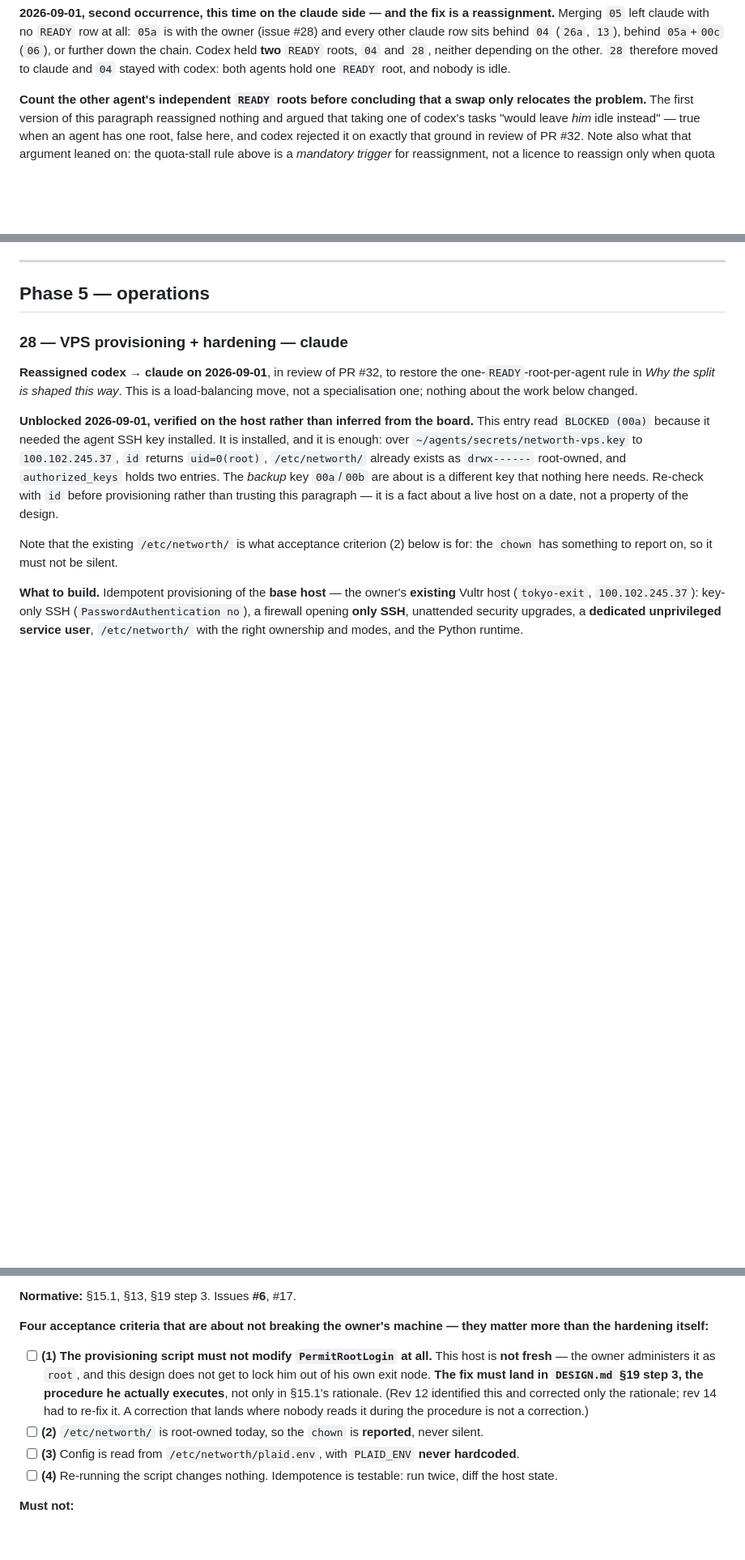
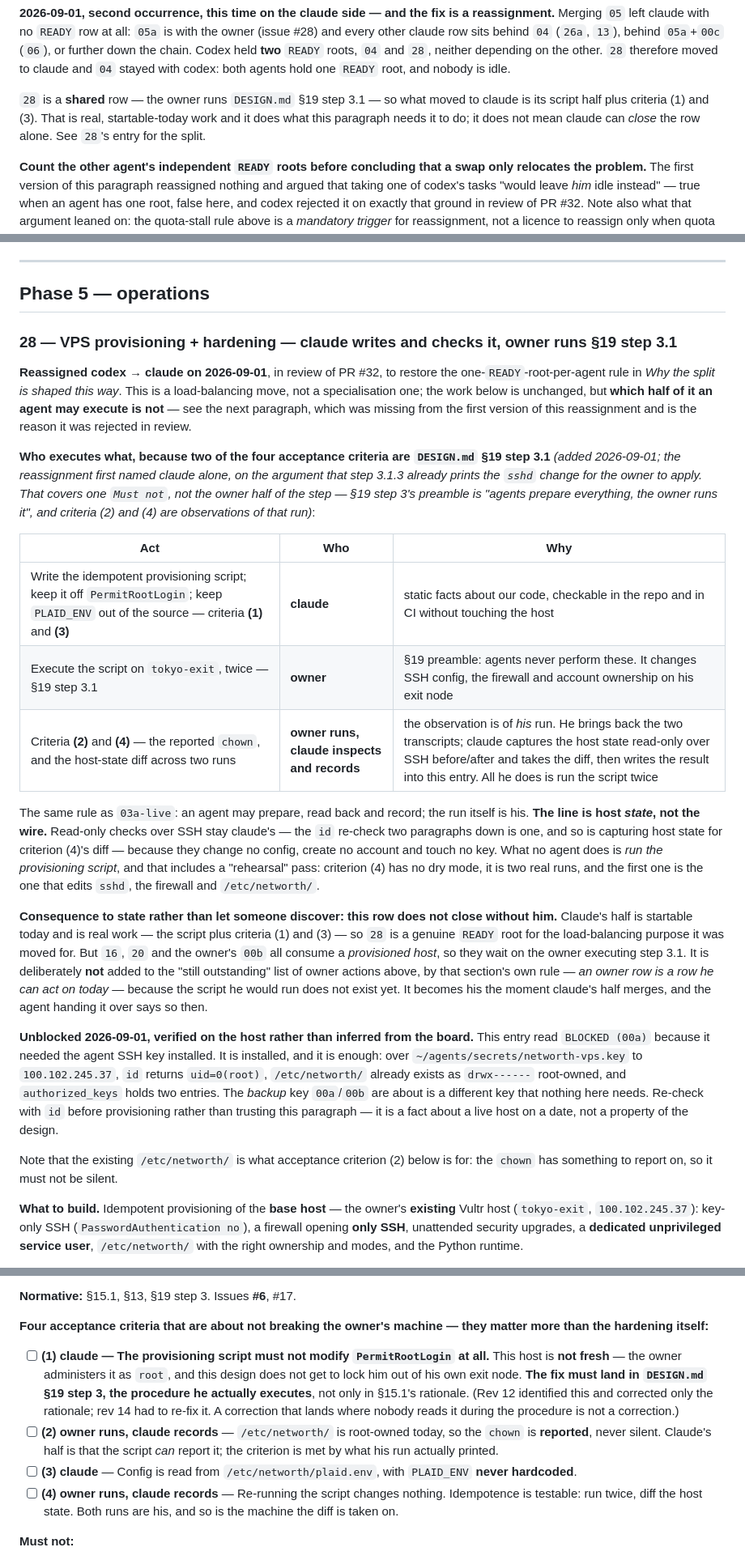
Before and after one commit to orzzzl/networth, a Markdown page: tasks/README.md, 3 parts joined by grey strips. Shown at 81% size. Drawn GitHub-style; blank space fills up the shorter version.

Commit message:
Board: 28 is a shared claude/owner row, not claude-only
Round 2 review of PR #32 rejected the reassignment's owner boundary, and the
stricter reading is right: two of task 28's four acceptance criteria are
DESIGN.md §19 step 3.1, which the owner runs. Step 3.1.3 printing the sshd
change for him to apply covers one "Must not"; it does not turn the run into an
agent's.

- Assignment row and detail heading: claude owns the script, criteria (1) and
  (3), and the records; the owner runs §19 step 3.1, which is criteria (2) and
  (4).
- Per-criterion executor spelled out, per the board's own rule that a shared
  entry must say which criteria are §19 steps.
- Shared agent rows: three -> four. Claude has 06a, 08, 28; codex has 03a-live.
  Assignee cells otherwise unchanged, so the 18/17/3 totals and the three
  owner-only rows do not move.

Two things the boundary change forces, both recorded rather than left to be
discovered:

- The line is host *state*, not the wire. Read-only SSH stays claude's -- the
  entry already tells the agent to re-check `id` before provisioning, so an
  unqualified "no agent touches tokyo-exit" would have contradicted the
  paragraph below it. What no agent does is run the script, rehearsal pass
  included.
- 28 no longer closes without the owner, so 16, 20 and 00b wait on his run. It
  is deliberately NOT added to the outstanding-owner-actions list: that section
  requires a row he can act on today, and the script does not exist yet.

Co-Authored-By: Claude <noreply@anthropic.com>

```diff
--- a/tasks/README.md
+++ b/tasks/README.md
@@ -262,6 +263,11 @@ owner (issue #28) and every other claude row sits behind `04` (`26a`, `13`), beh
 `05a`+`00c` (`06`), or further down the chain. Codex held **two** `READY` roots, `04` and
 `28`, neither depending on the other. `28` therefore moved to claude and `04` stayed with
 codex: both agents hold one `READY` root, and nobody is idle.
+
+`28` is a **shared** row — the owner runs `DESIGN.md` §19 step 3.1 — so what moved to claude
+is its script half plus criteria (1) and (3). That is real, startable-today work and it does
+what this paragraph needs it to do; it does not mean claude can *close* the row alone. See
+`28`'s entry for the split.
 
 **Count the other agent's independent `READY` roots before concluding that a swap only
 relocates the problem.** The first version of this paragraph reassigned nothing and argued
@@ -1744,11 +1750,42 @@ is left is the presentation, and presentation lands with the surfaces that prese
 
 ## Phase 5 — operations
 
-### 28 — VPS provisioning + hardening — **claude**
+### 28 — VPS provisioning + hardening — **claude** writes and checks it, **owner** runs §19 step 3.1
 
 **Reassigned codex → claude on 2026-09-01**, in review of PR #32, to restore the
 one-`READY`-root-per-agent rule in *Why the split is shaped this way*. This is a
-load-balancing move, not a specialisation one; nothing about the work below changed.
+load-balancing move, not a specialisation one; the work below is unchanged, but **which
+half of it an agent may execute is not** — see the next paragraph, which was missing from
+the first version of this reassignment and is the reason it was rejected in review.
+
+**Who executes what, because two of the four acceptance criteria are `DESIGN.md` §19
+step 3.1** *(added 2026-09-01; the reassignment first named claude alone, on the argument
+that step 3.1.3 already prints the `sshd` change for the owner to apply. That covers one
+`Must not`, not the owner half of the step — §19 step 3's preamble is "agents prepare
+everything, the owner runs it", and criteria (2) and (4) are observations of that run)*:
+
+| Act | Who | Why |
+|---|---|---|
+| Write the idempotent provisioning script; keep it off `PermitRootLogin`; keep `PLAID_ENV` out of the source — criteria **(1)** and **(3)** | **claude** | static facts about our code, checkable in the repo and in CI without touching the host |
+| Execute the script on `tokyo-exit`, twice — §19 step 3.1 | **owner** | §19 preamble: agents never perform these. It changes SSH config, the firewall and account ownership on his exit node |
+| Criteria **(2)** and **(4)** — the reported `chown`, and the host-state diff across two runs | **owner runs, claude inspects and records** | the observation is of *his* run. He brings back the two transcripts; claude captures the host state read-only over SSH before/after and takes the diff, then writes the result into this entry. All he does is run the script twice |
+
+The same rule as `03a-live`: an agent may prepare, read back and record; the run itself is
+his. **The line is host *state*, not the wire.** Read-only checks over SSH stay claude's —
+the `id` re-check two paragraphs down is one, and so is capturing host state for criterion
+(4)'s diff — because they change no config, create no account and touch no key. What no
+agent does is *run the provisioning script*, and that includes a "rehearsal" pass: criterion
+(4) has no dry mode, it is two real runs, and the first one is the one that edits `sshd`,
+the firewall and `/etc/networth/`.
+
+**Consequence to state rather than let someone discover: this row does not close without
+him.** Claude's half is startable today and is real work — the script plus criteria (1) and
+(3) — so `28` is a genuine `READY` root for the load-balancing purpose it was moved for. But
+`16`, `20` and the owner's `00b` all consume a *provisioned host*, so they wait on the owner
+executing step 3.1. It is deliberately **not** added to the "still outstanding" list of
+owner actions above, by that section's own rule — *an owner row is a row he can act on
+today* — because the script he would run does not exist yet. It becomes his the moment
+claude's half merges, and the agent handing it over says so then.
 
 **Unblocked 2026-09-01, verified on the host rather than inferred from the board.** This
 entry read `BLOCKED (00a)` because it needed the agent SSH key installed. It is installed,
@@ -1780,19 +1817,21 @@ someone watched start. Nothing here needs to know how many units there are.
 **Four acceptance criteria that are about not breaking the owner's machine — they matter
 more than the hardening itself:**
 
-- [ ] **(1) The provisioning script must not modify `PermitRootLogin` at all.** This host
+- [ ] **(1) claude — The provisioning script must not modify `PermitRootLogin` at all.** This host
       is **not fresh** — the owner administers it as `root`, and this design does not get
       to lock him out of his own exit node. **The fix must land in `DESIGN.md` §19 step 3,
       the procedure he actually executes**, not only in §15.1's rationale. (Rev 12
       identified this and corrected only the rationale; rev 14 had to re-fix it. A
       correction that lands where nobody reads it during the procedure is not a
       correction.)
-- [ ] **(2)** `/etc/networth/` is root-owned today, so the `chown` is **reported**, never
-      silent.
-- [ ] **(3)** Config is read from `/etc/networth/plaid.env`, with `PLAID_ENV` **never
-      hardcoded**.
-- [ ] **(4)** Re-running the script changes nothing. Idempotence is testable: run twice,
-      diff the host state.
+- [ ] **(2) owner runs, claude records** — `/etc/networth/` is root-owned today, so the
+      `chown` is **reported**, never silent. Claude's half is that the script *can* report
+      it; the criterion is met by what his run actually printed.
+- [ ] **(3) claude** — Config is read from `/etc/networth/plaid.env`, with `PLAID_ENV`
+      **never hardcoded**.
+- [ ] **(4) owner runs, claude records** — Re-running the script changes nothing.
+      Idempotence is testable: run twice, diff the host state. Both runs are his, and so is
+      the machine the diff is taken on.
 
 **Must not:**
 
```
Also changed, not shown: other parts of tasks/README.md (+6 -5 lines).
